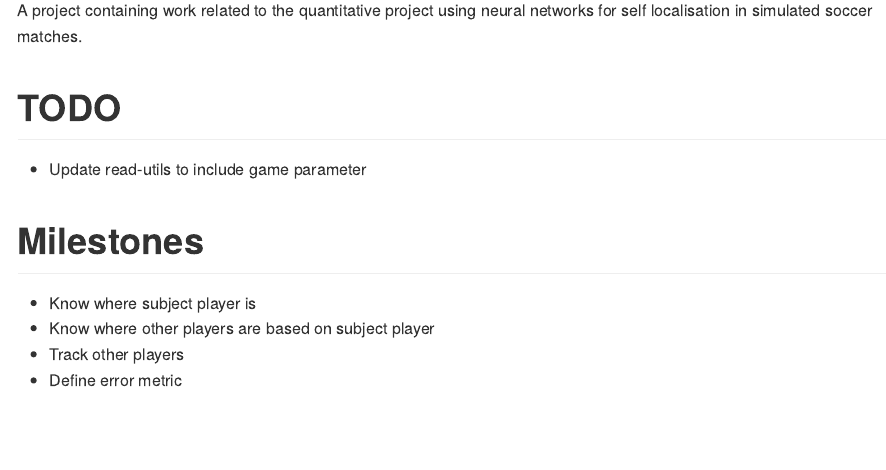
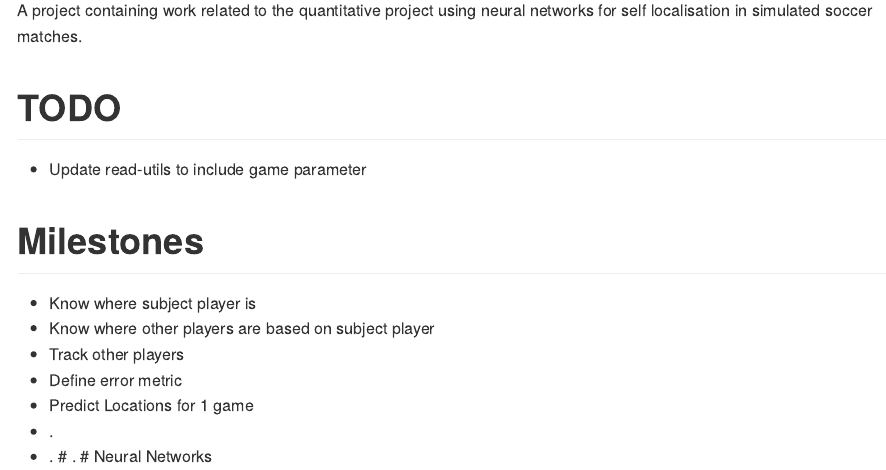
Before and after one commit to JamesM131/quant_soccer, an R Markdown document (README.Rmd): the page in a window 1100 px wide, from 110 px down. The pictures show the output file README.md that the author committed with the source, drawn offline in the style of GitHub.

Commit message:
Readme update

```diff
--- a/README.Rmd
+++ b/README.Rmd
@@ -22,3 +22,8 @@ A project containing work related to the quantitative project using neural netwo
 * Know where other players are based on subject player
 * Track other players
 * Define error metric
+* Predict Locations for 1 game
+* .
+* .
+# .
+# Neural Networks
```
Also changed, not shown: README.md.
